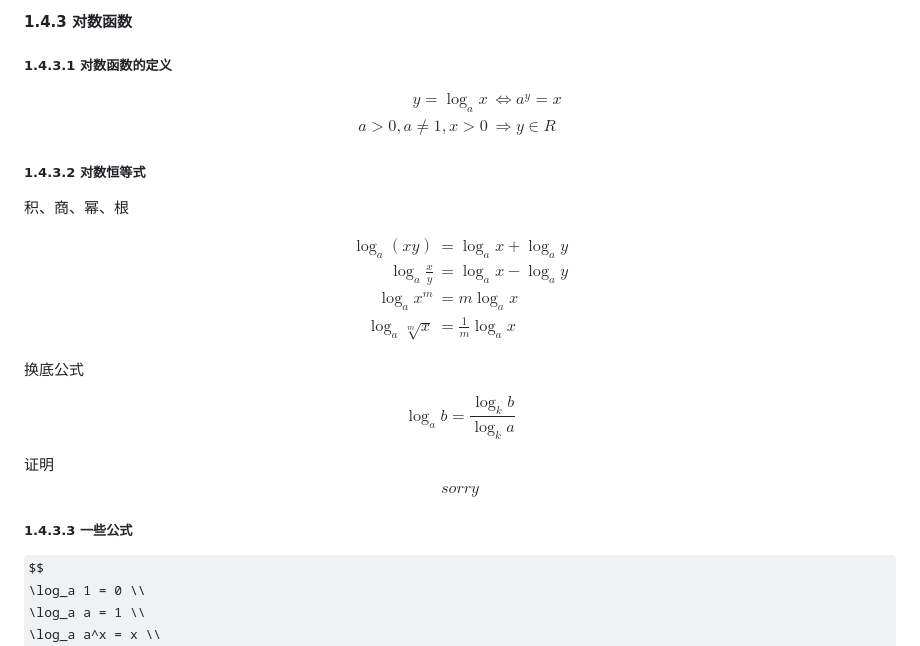
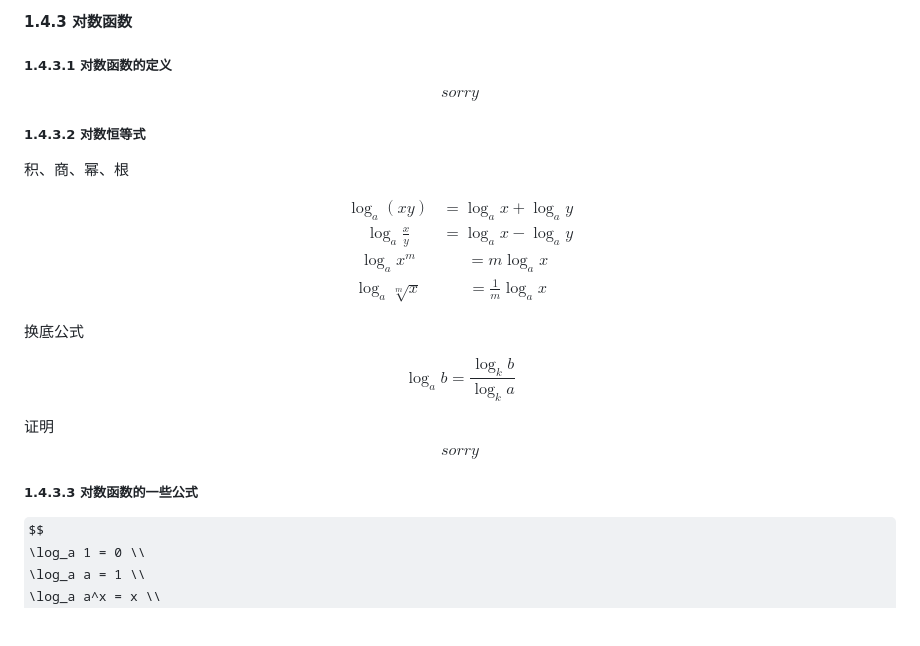
Before and after one commit to bigLRRH/postgraduate_entrance_examination, a Markdown page: math/高等数学.md, the part around one of its changes. Rendered like a GitHub page; some formulas as TeX source; blank space fills up the shorter version.

```diff
--- a/math/高等数学.md
+++ b/math/高等数学.md
@@ -9,10 +9,7 @@
 ##### 1.4.3.1 对数函数的定义
 
 $$
-\begin{aligned}
-y = \log_a x &\Leftrightarrow a^y = x \\
-a > 0, a \neq 1, x > 0 &\Rightarrow y \in R
-\end{aligned}
+sorry
 $$
 
 ##### 1.4.3.2 对数恒等式
@@ -20,12 +17,12 @@ $$
 积、商、幂、根
 
 $$
-\begin{aligned}
+\begin{array}{}
 \log_a (xy) &= \log_a x + \log_a y \\
 \log_a \frac{x}{y} &= \log_a x - \log_a y \\
 \log_a x^m &= m \log_a x \\
 \log_a \sqrt[m]{x} &= \frac{1}{m} \log_a x
-\end{aligned}
+\end{array}
 $$
 
 换底公式
@@ -39,7 +36,7 @@ $$
 sorry
 $$
 
-##### 1.4.3.3 一些公式
+##### 1.4.3.3 对数函数的一些公式
 
 $$
 \log_a 1 = 0 \\
```
Also changed, not shown: other parts of math/高等数学.md (+99 -31 lines), math/线性代数.md (+21 -0 lines).
